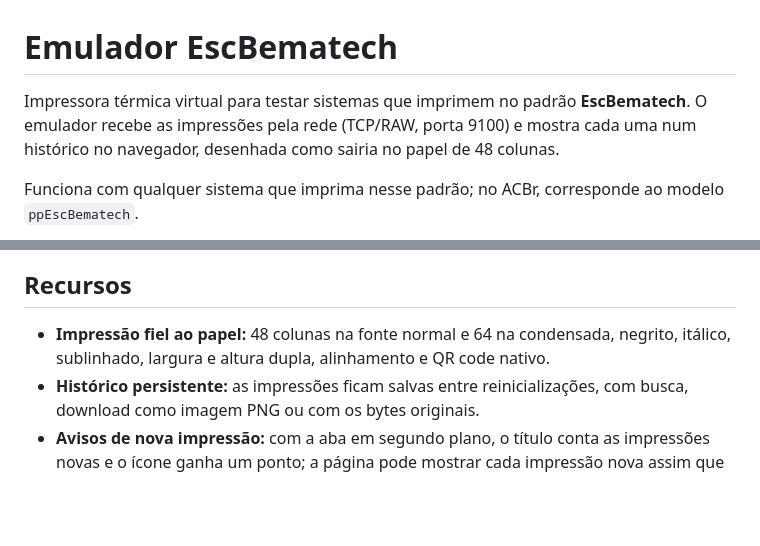
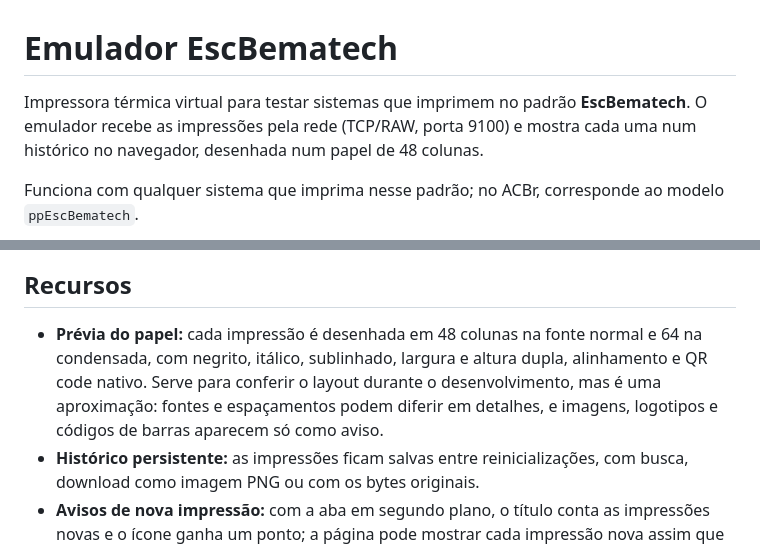
Before and after one commit to robatistello/emulador-esc-bematech, a Markdown page: README.md, 2 parts joined by grey strips. GitHub-like rendering; blank space fills up the shorter version.

Commit message:
docs: descreve a visualização do papel como uma prévia
O README prometia uma impressão fiel ao papel, mas as fontes e os espaçamentos são aproximados e imagens, logotipos e códigos de barras não são desenhados. O texto agora apresenta o papel como uma prévia para conferir o layout.

```diff
--- a/README.md
+++ b/README.md
@@ -1,6 +1,6 @@
 # Emulador EscBematech
 
-Impressora térmica virtual para testar sistemas que imprimem no padrão **EscBematech**. O emulador recebe as impressões pela rede (TCP/RAW, porta 9100) e mostra cada uma num histórico no navegador, desenhada como sairia no papel de 48 colunas.
+Impressora térmica virtual para testar sistemas que imprimem no padrão **EscBematech**. O emulador recebe as impressões pela rede (TCP/RAW, porta 9100) e mostra cada uma num histórico no navegador, desenhada num papel de 48 colunas.
 
 Funciona com qualquer sistema que imprima nesse padrão; no ACBr, corresponde ao modelo `ppEscBematech`.
 
@@ -11,7 +11,7 @@ Funciona com qualquer sistema que imprima nesse padrão; no ACBr, corresponde ao
 
 ## Recursos
 
-- **Impressão fiel ao papel:** 48 colunas na fonte normal e 64 na condensada, negrito, itálico, sublinhado, largura e altura dupla, alinhamento e QR code nativo.
+- **Prévia do papel:** cada impressão é desenhada em 48 colunas na fonte normal e 64 na condensada, com negrito, itálico, sublinhado, largura e altura dupla, alinhamento e QR code nativo. Serve para conferir o layout durante o desenvolvimento, mas é uma aproximação: fontes e espaçamentos podem diferir em detalhes, e imagens, logotipos e códigos de barras aparecem só como aviso.
 - **Histórico persistente:** as impressões ficam salvas entre reinicializações, com busca, download como imagem PNG ou com os bytes originais.
 - **Avisos de nova impressão:** com a aba em segundo plano, o título conta as impressões novas e o ícone ganha um ponto; a página pode mostrar cada impressão nova assim que chega.
 - **Gaveta registrada:** aberturas de gaveta aparecem no histórico com o número da gaveta e a duração do pulso.
```
